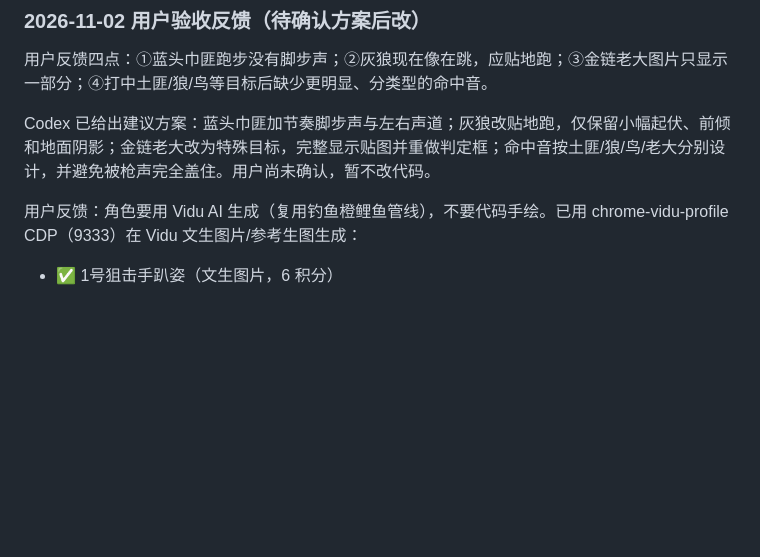
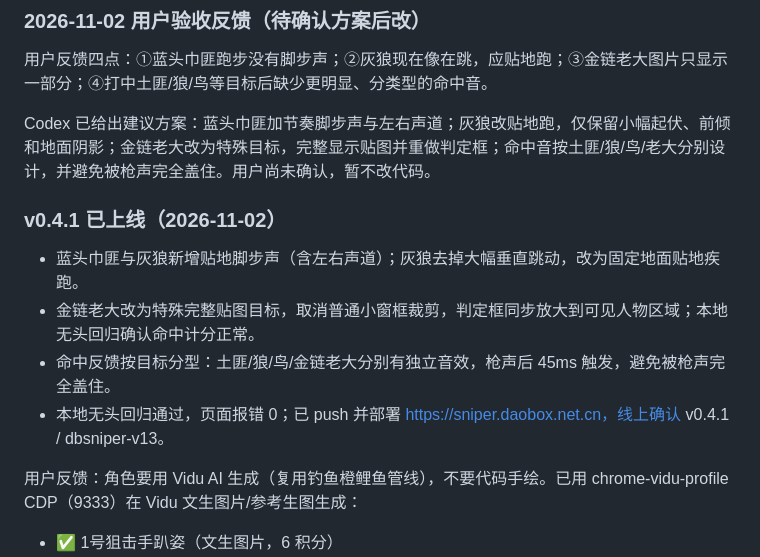
Before and after one commit to hinewly/sniper-pwa, a Markdown page: docs/handoff/sniper-dual-mode-v030.md, the part around one of its changes. Drawn GitHub-style; blank space fills up the shorter version.

Commit message:
docs: 记录v0.4.1部署验证

```diff
--- a/docs/handoff/sniper-dual-mode-v030.md
+++ b/docs/handoff/sniper-dual-mode-v030.md
@@ -17,6 +17,13 @@ v0.4.0 已完成部署国内站并线上冒烟通过；下方保留 v0.3.x 过
 用户反馈四点：①蓝头巾匪跑步没有脚步声；②灰狼现在像在跳，应贴地跑；③金链老大图片只显示一部分；④打中土匪/狼/鸟等目标后缺少更明显、分类型的命中音。
 
 Codex 已给出建议方案：蓝头巾匪加节奏脚步声与左右声道；灰狼改贴地跑，仅保留小幅起伏、前倾和地面阴影；金链老大改为特殊目标，完整显示贴图并重做判定框；命中音按土匪/狼/鸟/老大分别设计，并避免被枪声完全盖住。用户尚未确认，暂不改代码。
+
+### v0.4.1 已上线（2026-11-02）
+
+- 蓝头巾匪与灰狼新增贴地脚步声（含左右声道）；灰狼去掉大幅垂直跳动，改为固定地面贴地疾跑。
+- 金链老大改为特殊完整贴图目标，取消普通小窗框裁剪，判定框同步放大到可见人物区域；本地无头回归确认命中计分正常。
+- 命中反馈按目标分型：土匪/狼/鸟/金链老大分别有独立音效，枪声后 45ms 触发，避免被枪声完全盖住。
+- 本地无头回归通过，页面报错 0；已 push 并部署 https://sniper.daobox.net.cn，线上确认 v0.4.1 / dbsniper-v13。
 
 用户反馈：角色要用 Vidu AI 生成（复用钓鱼橙鲤鱼管线），不要代码手绘。已用 chrome-vidu-profile CDP（9333）在 Vidu 文生图片/参考生图生成：
 - ✅ 1号狙击手趴姿（文生图片，6 积分）
```
Also changed, not shown: other parts of docs/handoff/sniper-dual-mode-v030.md (+1 -1 lines).
